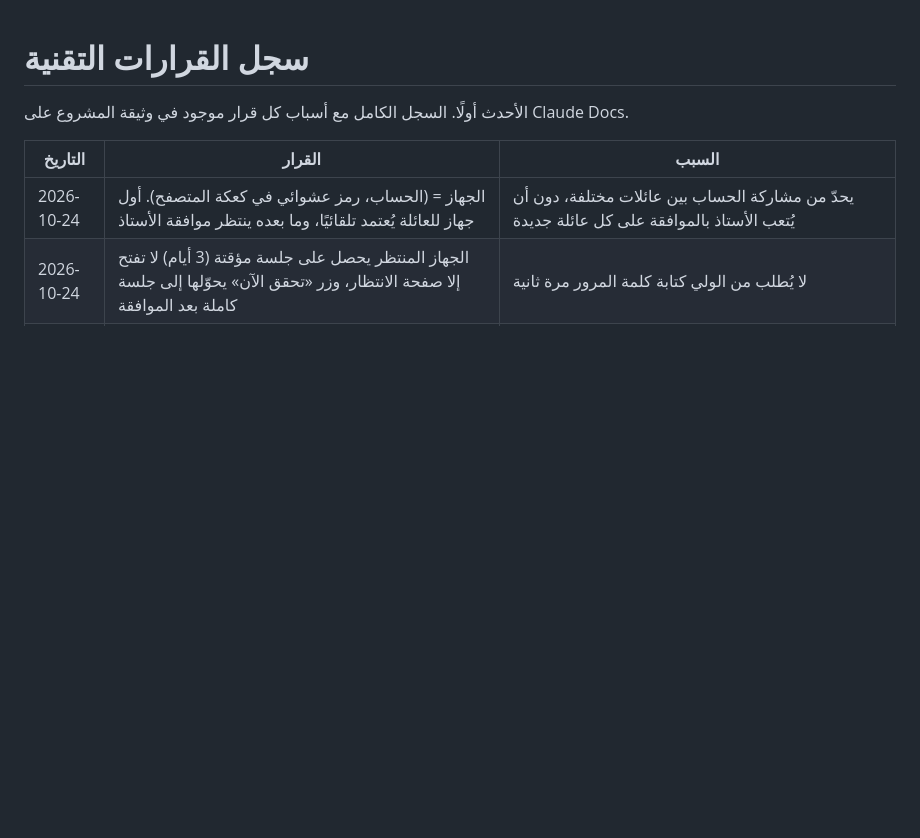
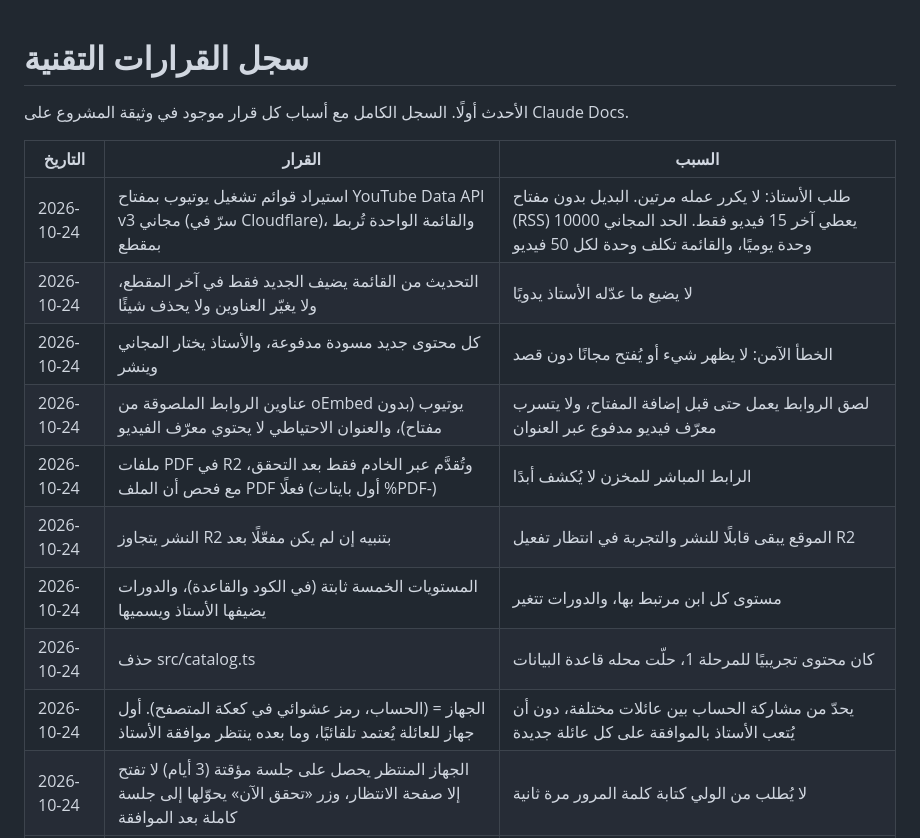
Before and after one commit to zorba5514/zinou-math, a Markdown page: docs/DECISIONS.md, the part around the change. GitHub-like rendering; blank space fills up the shorter version.

```diff
--- a/docs/DECISIONS.md
+++ b/docs/DECISIONS.md
@@ -4,6 +4,14 @@
 
 | التاريخ | القرار | السبب |
 | --- | --- | --- |
+| 2026-10-24 | استيراد قوائم تشغيل يوتيوب بمفتاح YouTube Data API v3 مجاني (سرّ في Cloudflare)، والقائمة الواحدة تُربط بمقطع | طلب الأستاذ: لا يكرر عمله مرتين. البديل بدون مفتاح (RSS) يعطي آخر 15 فيديو فقط. الحد المجاني 10000 وحدة يوميًا، والقائمة تكلف وحدة لكل 50 فيديو |
+| 2026-10-24 | التحديث من القائمة يضيف الجديد فقط في آخر المقطع، ولا يغيّر العناوين ولا يحذف شيئًا | لا يضيع ما عدّله الأستاذ يدويًا |
+| 2026-10-24 | كل محتوى جديد مسودة مدفوعة، والأستاذ يختار المجاني وينشر | الخطأ الآمن: لا يظهر شيء أو يُفتح مجانًا دون قصد |
+| 2026-10-24 | عناوين الروابط الملصوقة من oEmbed يوتيوب (بدون مفتاح)، والعنوان الاحتياطي لا يحتوي معرّف الفيديو | لصق الروابط يعمل حتى قبل إضافة المفتاح، ولا يتسرب معرّف فيديو مدفوع عبر العنوان |
+| 2026-10-24 | ملفات PDF في R2 وتُقدَّم عبر الخادم فقط بعد التحقق، مع فحص أن الملف PDF فعلًا (أول بايتات %PDF-) | الرابط المباشر للمخزن لا يُكشف أبدًا |
+| 2026-10-24 | النشر يتجاوز R2 بتنبيه إن لم يكن مفعّلًا بعد | الموقع يبقى قابلًا للنشر والتجربة في انتظار تفعيل R2 |
+| 2026-10-24 | المستويات الخمسة ثابتة (في الكود والقاعدة)، والدورات يضيفها الأستاذ ويسميها | مستوى كل ابن مرتبط بها، والدورات تتغير |
+| 2026-10-24 | حذف src/catalog.ts | كان محتوى تجريبيًا للمرحلة 1، حلّت محله قاعدة البيانات |
 | 2026-10-24 | الجهاز = (الحساب، رمز عشوائي في كعكة المتصفح). أول جهاز للعائلة يُعتمد تلقائيًا، وما بعده ينتظر موافقة الأستاذ | يحدّ من مشاركة الحساب بين عائلات مختلفة، دون أن يُتعب الأستاذ بالموافقة على كل عائلة جديدة |
 | 2026-10-24 | الجهاز المنتظر يحصل على جلسة مؤقتة (3 أيام) لا تفتح إلا صفحة الانتظار، وزر «تحقق الآن» يحوّلها إلى جلسة كاملة بعد الموافقة | لا يُطلب من الولي كتابة كلمة المرور مرة ثانية |
 | 2026-10-24 | إزالة الجهاز تحذفه مع جلساته، فيخرج فورًا؛ وإعادة ضبط الأجهزة تحذفها كلها | أبسط من حالة «مرفوض» دائمة، ويغطي حالة تغيير الهاتف |
```
Also changed, not shown: README.md (+16 -4 lines).
